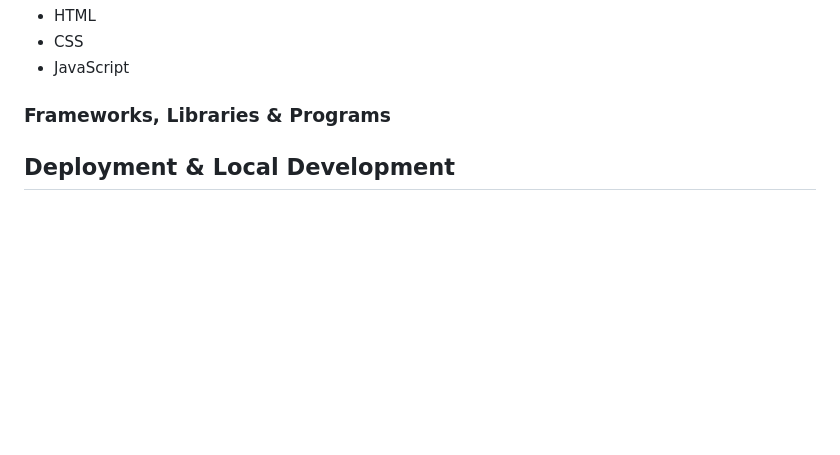
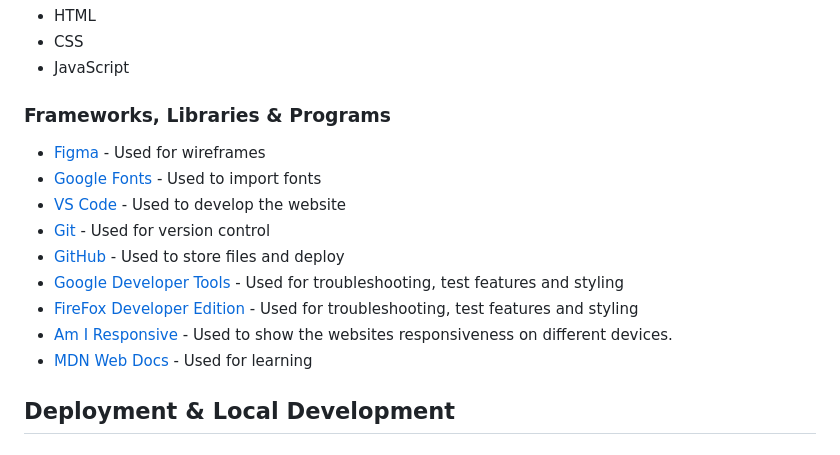
Before and after one commit to SorinPan/rick_morty-adventures, a Markdown page: README.md, the part around the change. Drawn GitHub-style; blank space fills up the shorter version.

Commit message:
Add tools used for development to readme file

```diff
--- a/README.md
+++ b/README.md
@@ -108,6 +108,16 @@ As the site has a specific theme, I used images from the Rick and Morty tv-show.
 
 ### Frameworks, Libraries & Programs
 
+* [Figma](https://www.figma.com) - Used for wireframes
+* [Google Fonts](https://fonts.google.com) - Used to import fonts
+* [VS Code](https://code.visualstudio.com) - Used to develop the website
+* [Git](https://git-scm.com) - Used for version control
+* [GitHub](https://github.com) - Used to store files and deploy
+* [Google Developer Tools](https://developer.chrome.com/docs/) - Used for troubleshooting, test features and styling
+* [FireFox Developer Edition](https://www.mozilla.org/en-US/firefox/developer/) - Used for troubleshooting, test features and styling
+* [Am I Responsive](https://ui.dev/amiresponsive) - Used to show the websites responsiveness on different devices.
+* [MDN Web Docs](https://developer.mozilla.org/en-US/docs/Web) - Used for learning
+
 ## Deployment & Local Development
 
 ### Deployment
```
